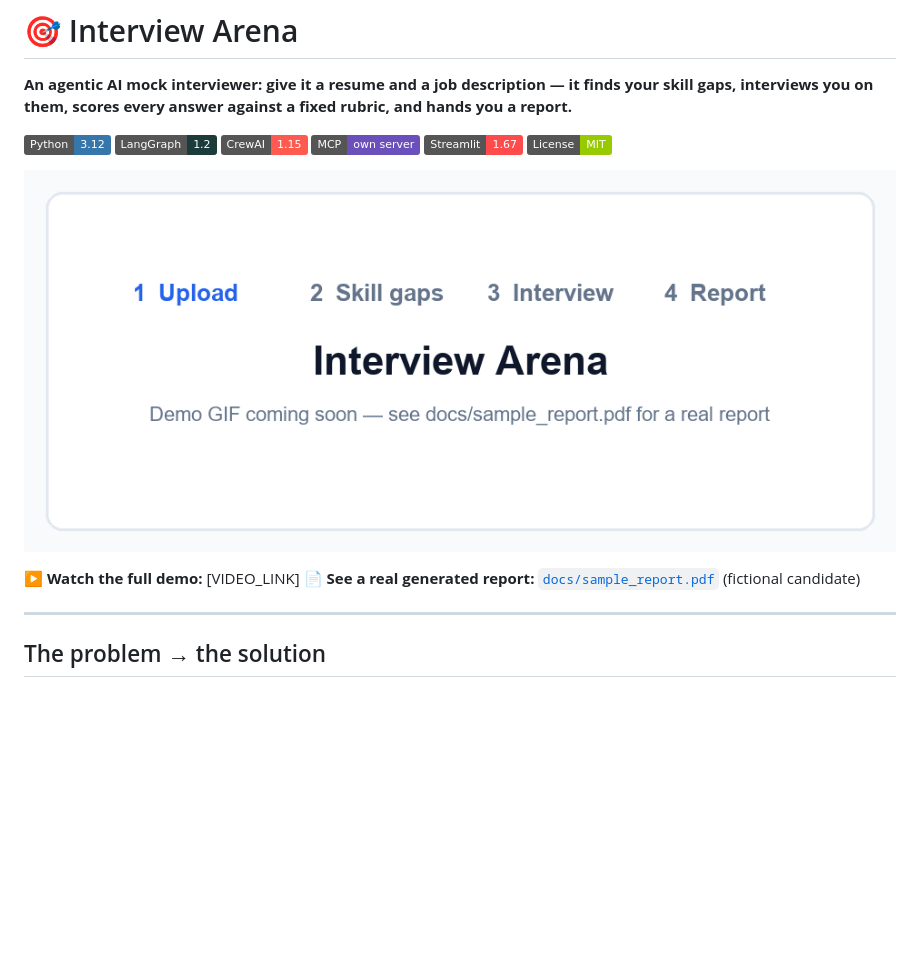
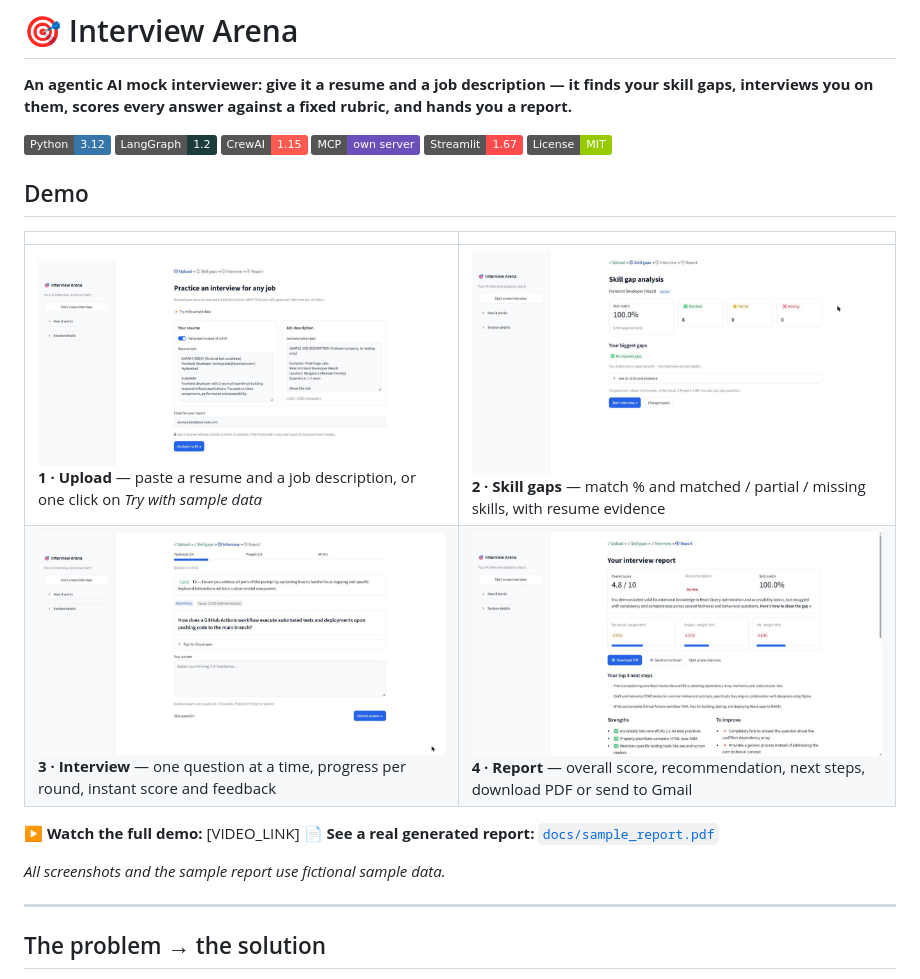
Before and after one commit to KARINGU-RAVI/interview-arena, a Markdown page: README.md, the part around the change. Drawn GitHub-style; pictures changed too: docs/demo.gif (deleted), docs/screenshots/1_upload.png (added), docs/screenshots/2_skill_gaps.png (added); badges without logos; blank space fills up the shorter version.

Commit message:
README: demo screenshots instead of GIF placeholder
- 2x2 screenshot table (Upload, Skill gaps, Interview, Report) captured at 1280px from real
  sessions on fictional sample data; video link slot and sample report link kept
- Remove docs/demo.gif placeholder; CLAUDE.md and CHANGELOG updated

Co-Authored-By: Claude Opus 5.5 <noreply@anthropic.com>

```diff
--- a/README.md
+++ b/README.md
@@ -10,10 +10,17 @@ interviews you on them, scores every answer against a fixed rubric, and hands yo
 ![Streamlit](https://img.shields.io/badge/Streamlit-1.67-FF4B4B?logo=streamlit&logoColor=white)
 ![License: MIT](https://img.shields.io/badge/License-MIT-green.svg)
 
-![Interview Arena demo](docs/demo.gif)
+## Demo
+
+| | |
+|---|---|
+| ![Upload screen](docs/screenshots/1_upload.png)<br>**1 · Upload** — paste a resume and a job description, or one click on *Try with sample data* | ![Skill gaps screen](docs/screenshots/2_skill_gaps.png)<br>**2 · Skill gaps** — match % and matched / partial / missing skills, with resume evidence |
+| ![Interview screen](docs/screenshots/3_interview.png)<br>**3 · Interview** — one question at a time, progress per round, instant score and feedback | ![Report screen](docs/screenshots/4_report.png)<br>**4 · Report** — overall score, recommendation, next steps, download PDF or send to Gmail |
 
 ▶️ **Watch the full demo:** [VIDEO_LINK]
-📄 **See a real generated report:** [`docs/sample_report.pdf`](docs/sample_report.pdf) (fictional candidate)
+📄 **See a real generated report:** [`docs/sample_report.pdf`](docs/sample_report.pdf)
+
+_All screenshots and the sample report use fictional sample data._
 
 ---
 
```
Also changed, not shown: CHANGELOG.md (+1 -1 lines), CLAUDE.md (+1 -1 lines).
